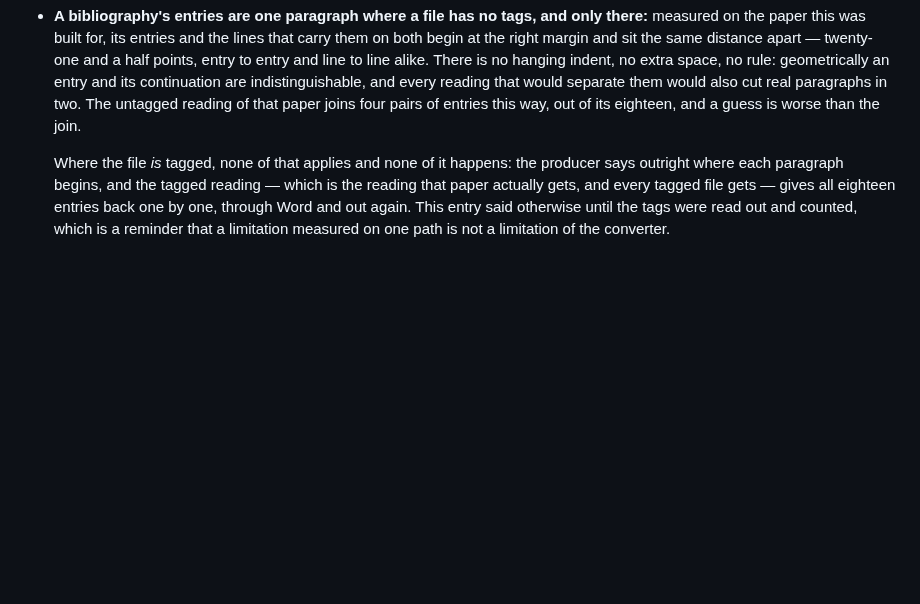
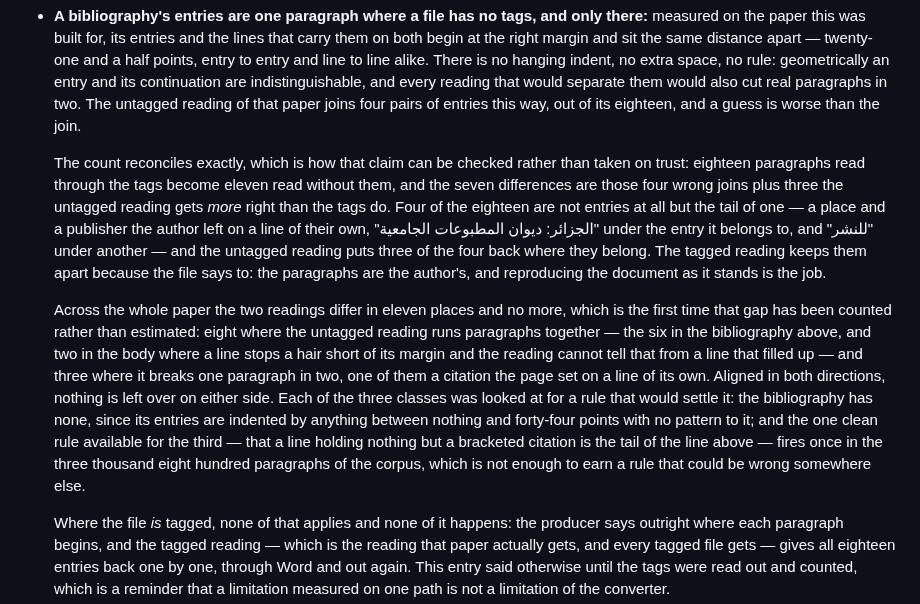
Before and after one commit to abdelbari/story, a Markdown page: morpho/README.md, the part around the change. GitHub-like rendering; blank space fills up the shorter version.

Commit message:
Count the gap between the two readings instead of estimating it
The bibliography entry said the untagged reading joins four pairs of a
paper's eighteen entries. That was right, but unverifiable as written:
the untagged reading gives eleven paragraphs, and four joins do not
account for seven differences. They reconcile once the eighteen are
looked at — four of them are not entries but the tail of one, a place and
a publisher the author left on a line of their own, and the untagged
reading puts three of those four back where they belong. So the seven are
four wrong joins and three repairs, and the tagged reading keeps the
fragments apart because the file says to: the paragraphs are the author's.

Across the whole paper the two readings differ in eleven places, aligned
in both directions with nothing left over on either side: eight joins and
three splits. Each class was looked at for a rule that would settle it.
The bibliography has none — its entries are indented by anything between
nothing and forty-four points, with no pattern. The one clean rule
available for the splits, that a line holding nothing but a bracketed
citation is the tail of the line above, fires once in the corpus's three
thousand eight hundred paragraphs, which does not earn a rule that could
be wrong elsewhere. Written down so the next attempt starts from the
measurement rather than from the estimate.

No code changed; no test count moves.

Co-Authored-By: Claude Opus 5 <noreply@anthropic.com>
Claude-Session: https://claude.ai/code/session_01MaunZ2m3GvnC9gXhjR5ZbR

```diff
--- a/morpho/README.md
+++ b/morpho/README.md
@@ -345,6 +345,34 @@ for.
   paragraphs in two. The untagged reading of that paper joins four pairs
   of entries this way, out of its eighteen, and a guess is worse than the
   join.
+
+  The count reconciles exactly, which is how that claim can be checked
+  rather than taken on trust: eighteen paragraphs read through the tags
+  become eleven read without them, and the seven differences are those
+  four wrong joins plus three the untagged reading gets *more* right than
+  the tags do. Four of the eighteen are not entries at all but the tail
+  of one — a place and a publisher the author left on a line of their own,
+  "الجزائر: ديوان المطبوعات الجامعية" under the entry it belongs to, and
+  "للنشر" under another — and the untagged reading puts three of the four
+  back where they belong. The tagged reading keeps them apart because the
+  file says to: the paragraphs are the author's, and reproducing the
+  document as it stands is the job.
+
+  Across the whole paper the two readings differ in eleven places and no
+  more, which is the first time that gap has been counted rather than
+  estimated: eight where the untagged reading runs paragraphs together —
+  the six in the bibliography above, and two in the body where a line
+  stops a hair short of its margin and the reading cannot tell that from
+  a line that filled up — and three where it breaks one paragraph in two,
+  one of them a citation the page set on a line of its own. Aligned in
+  both directions, nothing is left over on either side. Each of the three
+  classes was looked at for a rule that would settle it: the bibliography
+  has none, since its entries are indented by anything between nothing
+  and forty-four points with no pattern to it; and the one clean rule
+  available for the third — that a line holding nothing but a bracketed
+  citation is the tail of the line above — fires once in the three
+  thousand eight hundred paragraphs of the corpus, which is not enough to
+  earn a rule that could be wrong somewhere else.
 
   Where the file *is* tagged, none of that applies and none of it happens:
   the producer says outright where each paragraph begins, and the tagged
```
